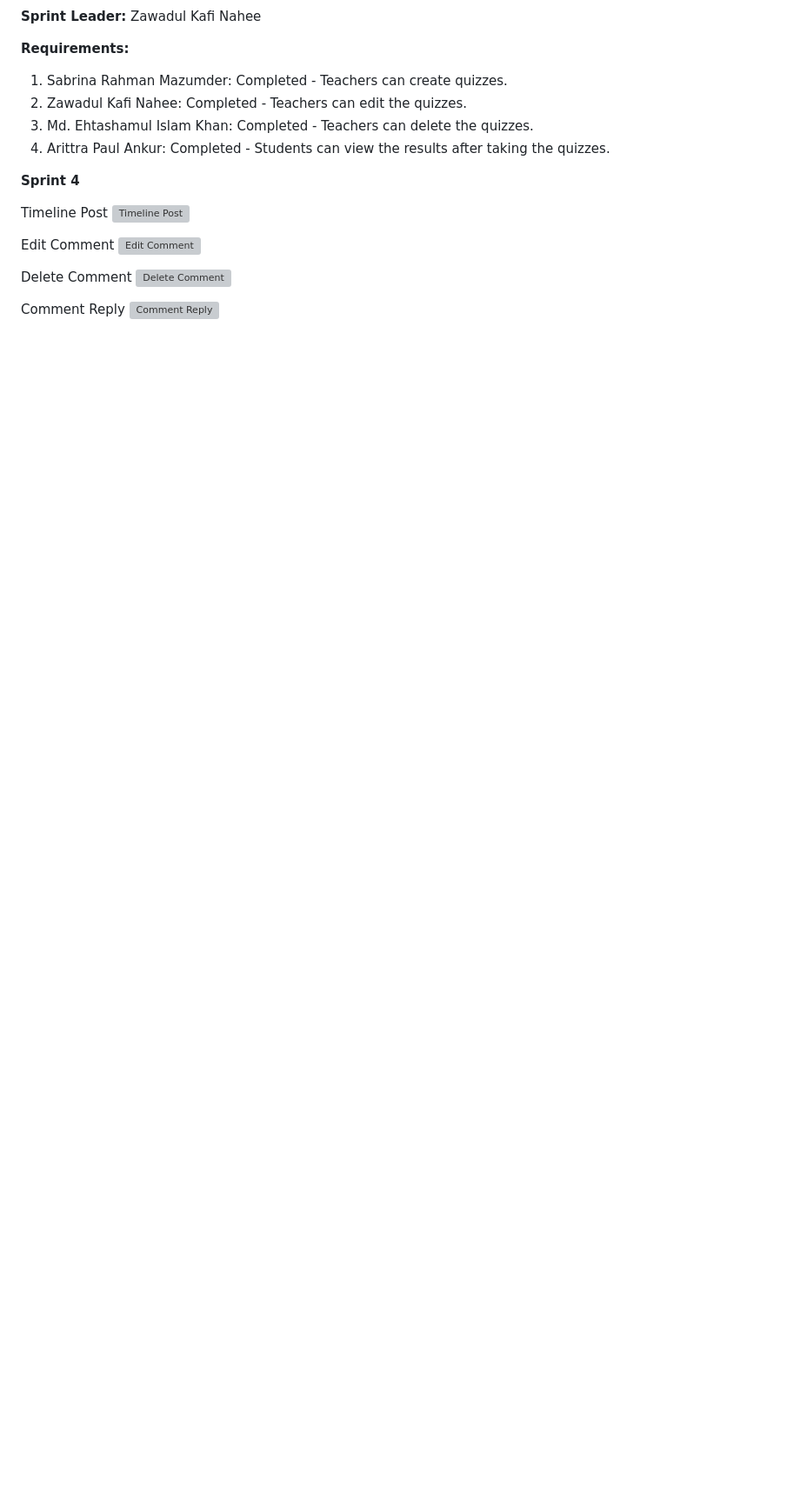
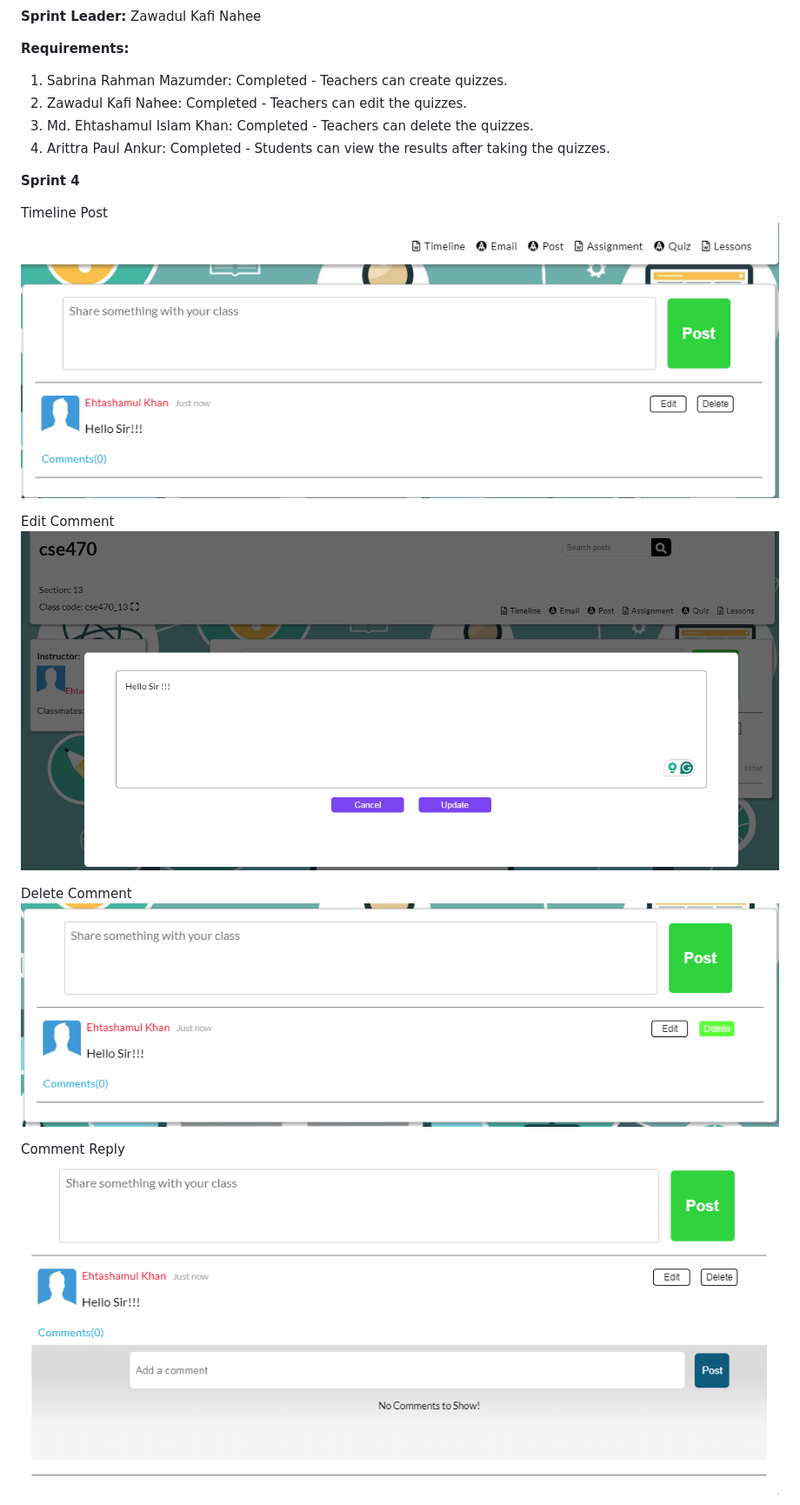
Before and after one commit to EhtashamulIslam/Brain-Box-E-Learning-Management-System, a Markdown page: README.md, the part around the change printed below. Shown: that part at 87% size. GitHub-like rendering; blank space fills up the shorter version; grey boxes are pictures that could not be loaded.

```diff
--- a/README.md
+++ b/README.md
@@ -92,15 +92,15 @@ Start Quiz
 **Sprint 4**
 
 Timeline Post
-![Timeline Post](assets/Sprint4/Post.png)
+![Timeline Post](assets/Sprint4/StudentPost.png)
 
 Edit Comment
-![Edit Comment](assets/Sprint4/Edit.png)
+![Edit Comment](assets/Sprint4/StudentEdit.png)
 
 Delete Comment
-![Delete Comment](assets/Sprint4/Delete.png)
+![Delete Comment](assets/Sprint4/StudentDelete.png)
 
 Comment Reply
-![Comment Reply](assets/Sprint4/Comment1.png)
+![Comment Reply](assets/Sprint4/StudentComment1.png)
 
 Comment Reply
```
Also changed, not shown: other parts of README.md (+1 -1 lines).
